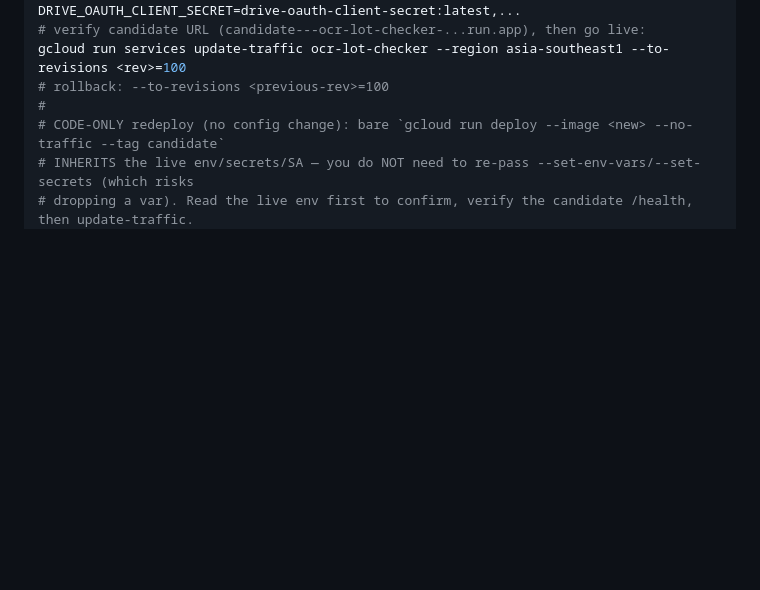
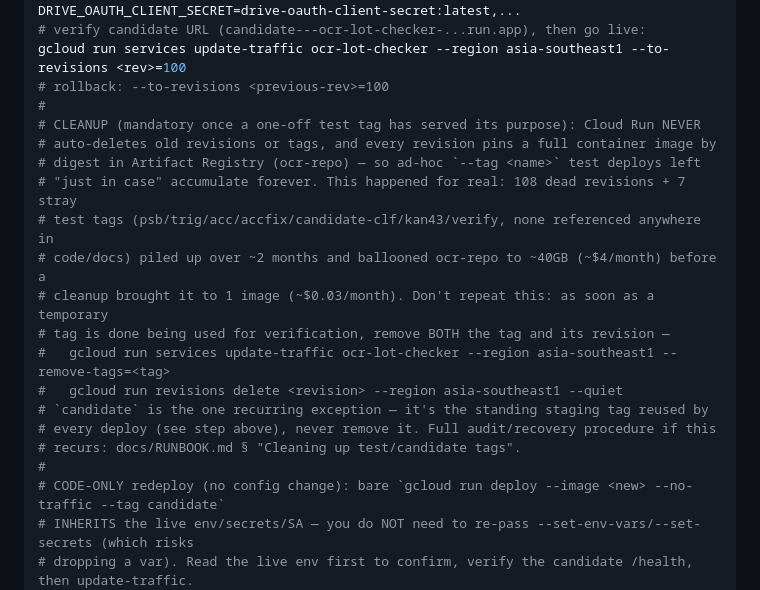
Before and after one commit to copter-TDFB/PJ-AI-CHECK-LOT, a Markdown page: CLAUDE.md, the part around the change. GitHub-like rendering; blank space fills up the shorter version.

```diff
--- a/CLAUDE.md
+++ b/CLAUDE.md
@@ -51,6 +51,20 @@ gcloud run deploy ocr-lot-checker --image <that-image> --region asia-southeast1
 # verify candidate URL (candidate---ocr-lot-checker-...run.app), then go live:
 gcloud run services update-traffic ocr-lot-checker --region asia-southeast1 --to-revisions <rev>=100
 # rollback: --to-revisions <previous-rev>=100
+#
+# CLEANUP (mandatory once a one-off test tag has served its purpose): Cloud Run NEVER
+# auto-deletes old revisions or tags, and every revision pins a full container image by
+# digest in Artifact Registry (ocr-repo) — so ad-hoc `--tag <name>` test deploys left
+# "just in case" accumulate forever. This happened for real: 108 dead revisions + 7 stray
+# test tags (psb/trig/acc/accfix/candidate-clf/kan43/verify, none referenced anywhere in
+# code/docs) piled up over ~2 months and ballooned ocr-repo to ~40GB (~$4/month) before a
+# cleanup brought it to 1 image (~$0.03/month). Don't repeat this: as soon as a temporary
+# tag is done being used for verification, remove BOTH the tag and its revision —
+#   gcloud run services update-traffic ocr-lot-checker --region asia-southeast1 --remove-tags=<tag>
+#   gcloud run revisions delete <revision> --region asia-southeast1 --quiet
+# `candidate` is the one recurring exception — it's the standing staging tag reused by
+# every deploy (see step above), never remove it. Full audit/recovery procedure if this
+# recurs: docs/RUNBOOK.md § "Cleaning up test/candidate tags".
 #
 # CODE-ONLY redeploy (no config change): bare `gcloud run deploy --image <new> --no-traffic --tag candidate`
 # INHERITS the live env/secrets/SA — you do NOT need to re-pass --set-env-vars/--set-secrets (which risks
```
Also changed, not shown: docs/RUNBOOK.md (+49 -0 lines).
